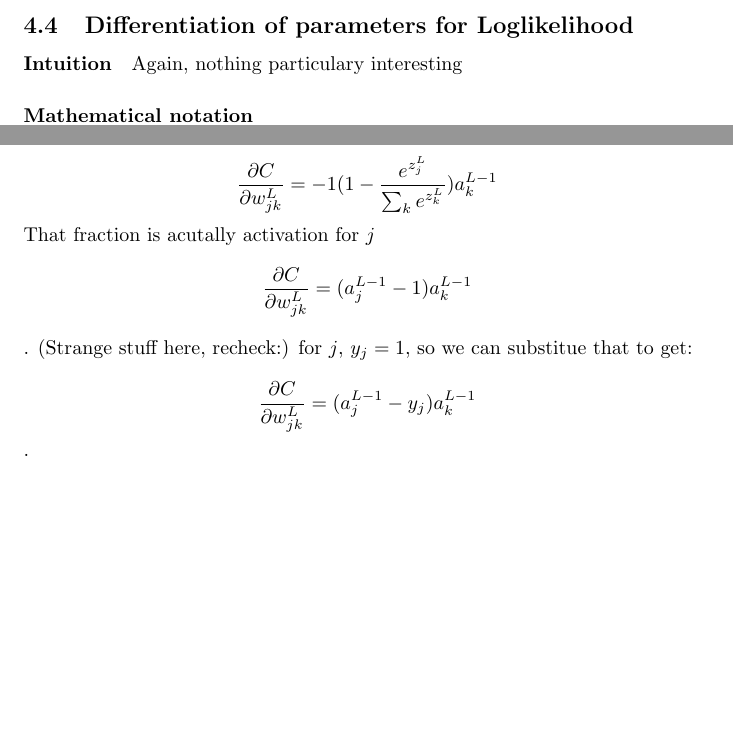
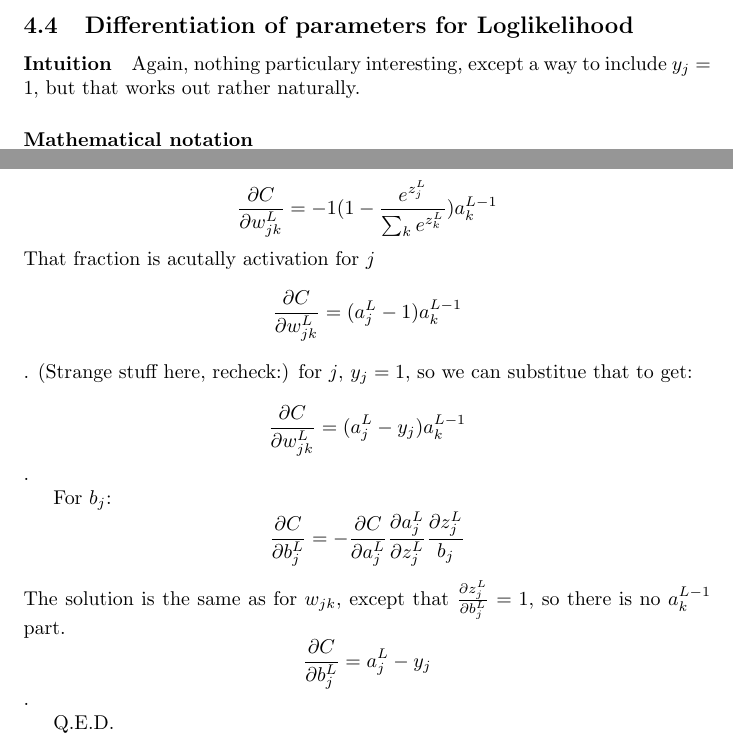
Before and after one commit to Loiisso/Study, a LaTeX document (NeuralNetworks/chap_3_theory/chap_3_theory.tex): two parts of page 8 of 8, joined at a grey line, cut so that both start at the same text, the shorter picture padded with empty space. Compiled offline with pdfLaTeX.

Commit message:
Fix layer typo, add solution for b_j

```diff
--- a/NeuralNetworks/chap_3_theory/chap_3_theory.tex
+++ b/NeuralNetworks/chap_3_theory/chap_3_theory.tex
@@ -181,7 +181,7 @@ Q.E.D.
 
 \subsection{Differentiation of parameters for Loglikelihood}
 \paragraph{Intuition}
-Again, nothing particulary interesting
+Again, nothing particulary interesting, except a way to include $y_j = 1$, but that works out rather naturally.
 \paragraph{Mathematical notation}
 $$C \equiv - ln(a^L_y)$$
 Let's strart with weight $w_{jk}$
@@ -191,11 +191,16 @@ $$\frac{\partial C}{\partial w^L_{jk}} = - \frac{1}{a^L_j}  \frac{e^{z^L_j} \sum
 $$\frac{\partial C}{\partial w^L_{jk}} = - 1 \frac{\sum_{k \neq j} e^{z^L_k} + e^{z^L_j} - e^{z^L_j}}{ (\sum_{k} e^{z^L_k}) }  a^{L-1}_k$$
 $$\frac{\partial C}{\partial w^L_{jk}} = - 1(1 - \frac{e^{z^L_j}}{ \sum_{k} e^{z^L_k}}) a^{L-1}_k$$
 That fraction is acutally activation for $j$
-$$\frac{\partial C}{\partial w^L_{jk}} = (a^{L-1}_j - 1) a^{L-1}_k$$.
+$$\frac{\partial C}{\partial w^L_{jk}} = (a^{L}_j - 1) a^{L-1}_k$$.
 (Strange stuff here, recheck:)
 for $j$, $y_j = 1$, so we can substitue that to get:
-$$\frac{\partial C}{\partial w^L_{jk}} = (a^{L-1}_j - y_j) a^{L-1}_k$$.
+$$\frac{\partial C}{\partial w^L_{jk}} = (a^{L}_j - y_j) a^{L-1}_k$$.
 
+For $b_j$:
+$$\frac{\partial C}{\partial b^L_{j}} = - \frac{\partial C}{\partial a^L_{j}} \frac{\partial a^L_{j}}{\partial z^L_j}\frac{\partial z^L_j}{b_{j}}$$
+The solution is the same as for $w_{jk}$, except that $\frac{\partial z^L_j}{\partial b^L_{j}} = 1$, so there is no $a^{L-1}_k$ part.
+$$\frac{\partial C}{\partial b^L_{j}} = a^{L}_j - y_j$$.
 
+Q.E.D.
 
 \end{document}
```
